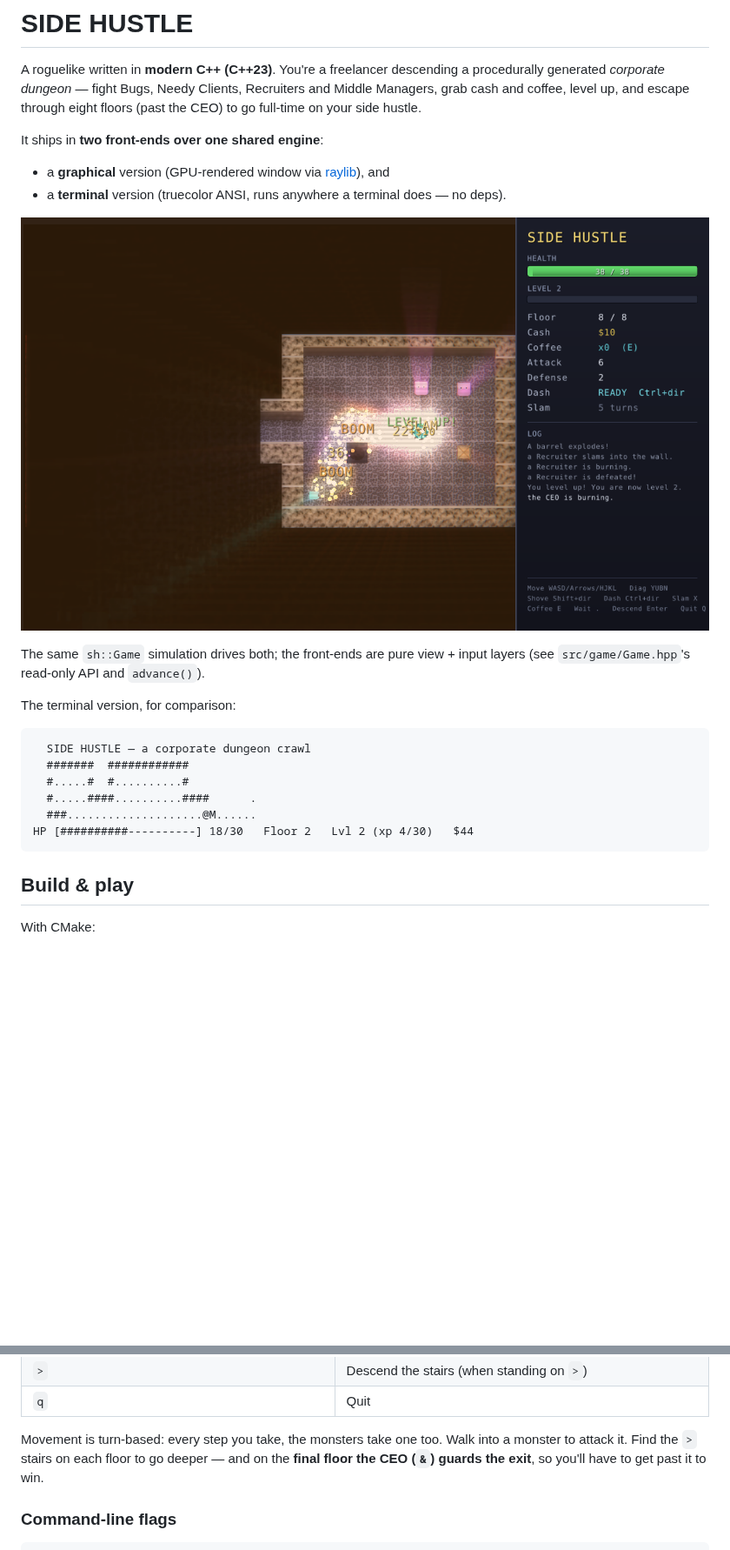
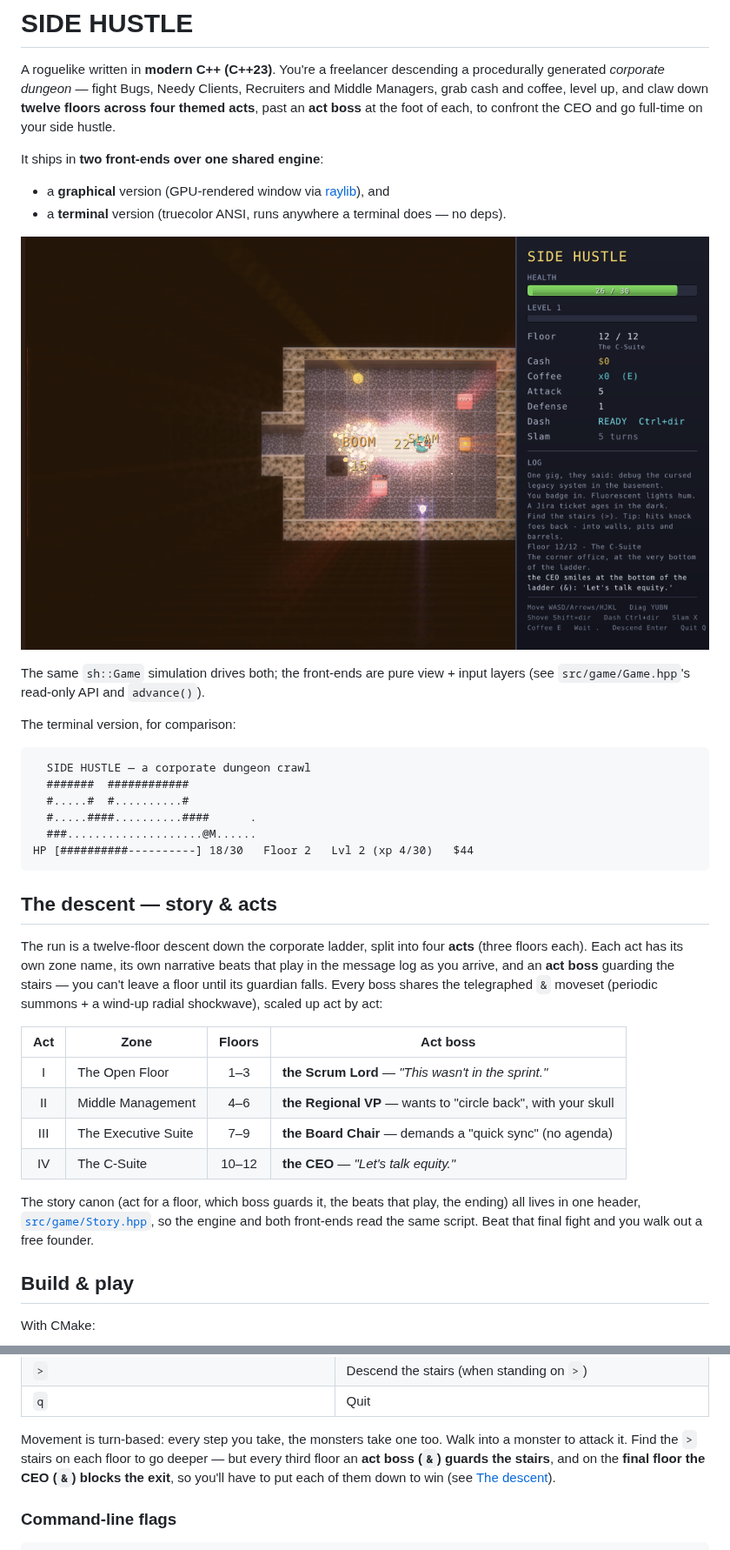
Before and after one commit to Jtekkk/SIDE-HUSTLE, a Markdown page: README.md, 2 parts joined by grey strips. Shown at 87% size. Drawn GitHub-style; pictures changed too: docs/screenshot.png; blank space fills up the shorter version.

````diff
--- a/README.md
+++ b/README.md
@@ -2,8 +2,9 @@
 
 A roguelike written in **modern C++ (C++23)**. You're a freelancer descending a
 procedurally generated *corporate dungeon* — fight Bugs, Needy Clients,
-Recruiters and Middle Managers, grab cash and coffee, level up, and escape
-through eight floors (past the CEO) to go full-time on your side hustle.
+Recruiters and Middle Managers, grab cash and coffee, level up, and claw down
+**twelve floors across four themed acts**, past an **act boss** at the foot of
+each, to confront the CEO and go full-time on your side hustle.
 
 It ships in **two front-ends over one shared engine**:
 
@@ -25,6 +26,27 @@ The terminal version, for comparison:
   ###....................@M......
 HP [##########----------] 18/30   Floor 2   Lvl 2 (xp 4/30)   $44
 ```
+
+## The descent — story & acts
+
+The run is a twelve-floor descent down the corporate ladder, split into four
+**acts** (three floors each). Each act has its own zone name, its own narrative
+beats that play in the message log as you arrive, and an **act boss** guarding
+the stairs — you can't leave a floor until its guardian falls. Every boss shares
+the telegraphed `&` moveset (periodic summons + a wind-up radial shockwave),
+scaled up act by act:
+
+| Act | Zone | Floors | Act boss |
+|:---:|------|:------:|----------|
+| I | The Open Floor | 1–3 | **the Scrum Lord** — *"This wasn't in the sprint."* |
+| II | Middle Management | 4–6 | **the Regional VP** — wants to "circle back", with your skull |
+| III | The Executive Suite | 7–9 | **the Board Chair** — demands a "quick sync" (no agenda) |
+| IV | The C-Suite | 10–12 | **the CEO** — *"Let's talk equity."* |
+
+The story canon (act for a floor, which boss guards it, the beats that play, the
+ending) all lives in one header, [`src/game/Story.hpp`](src/game/Story.hpp), so
+the engine and both front-ends read the same script. Beat that final fight and
+you walk out a free founder.
 
 ## Build & play
 
@@ -121,8 +143,9 @@ double-click it or run it from `cmd` / PowerShell. Use a modern terminal
 
 Movement is turn-based: every step you take, the monsters take one too. Walk
 into a monster to attack it. Find the `>` stairs on each floor to go deeper —
-and on the **final floor the CEO (`&`) guards the exit**, so you'll have to get
-past it to win.
+but every third floor an **act boss (`&`) guards the stairs**, and on the
+**final floor the CEO (`&`) blocks the exit**, so you'll have to put each of
+them down to win (see [The descent](#the-descent--story--acts)).
 
 ### Command-line flags
 
````
Also changed, not shown: other parts of README.md (+2 -1 lines), 4 other files.
